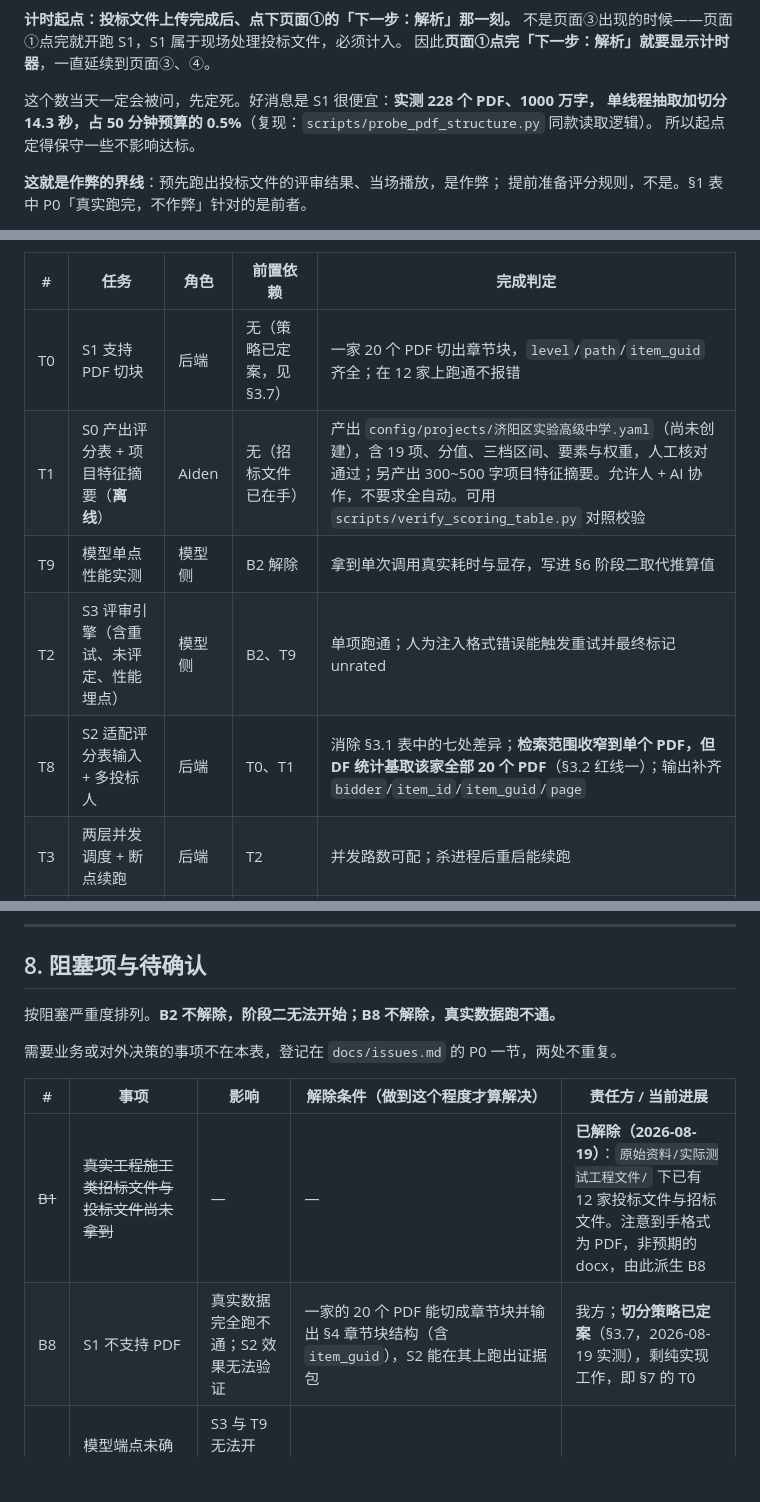
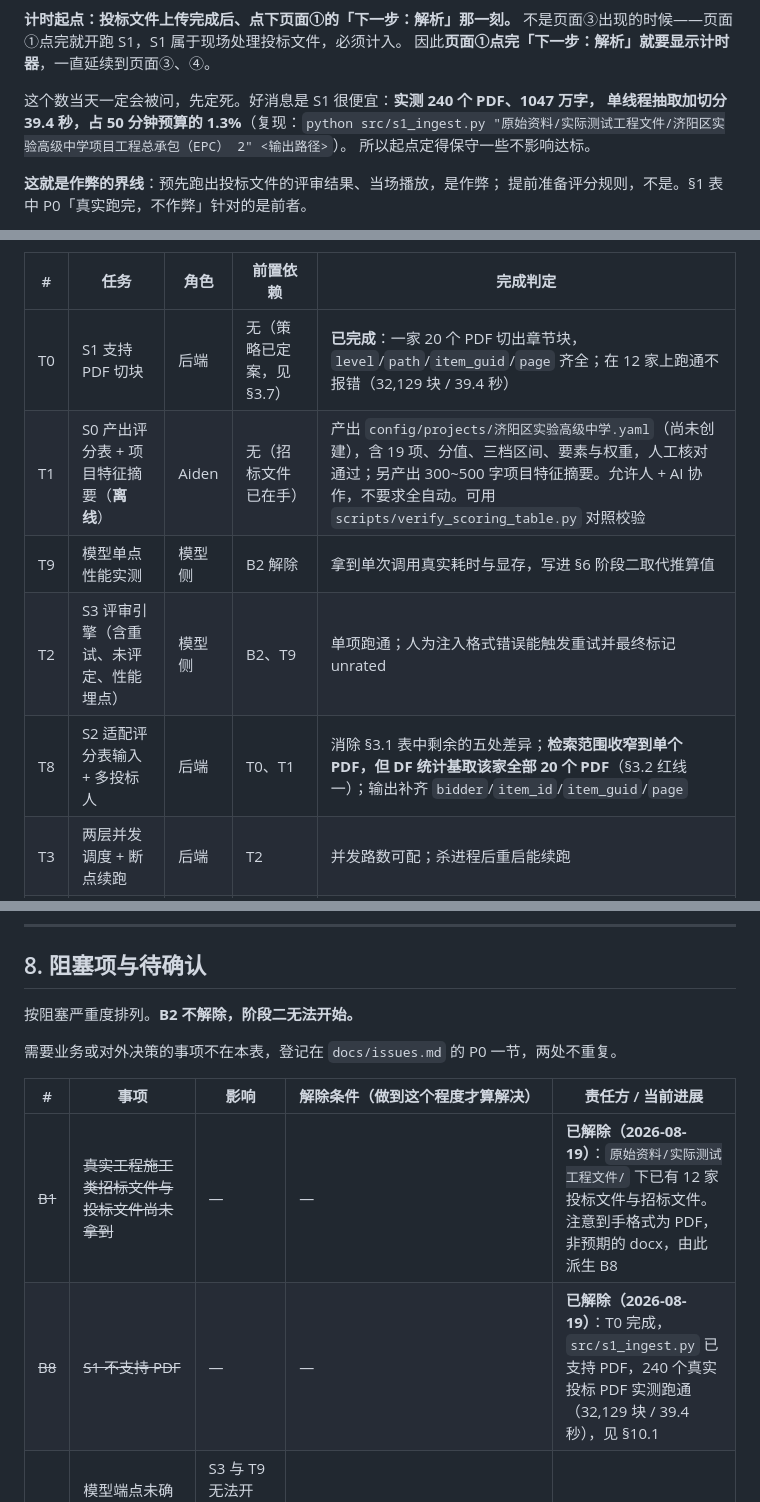
Before and after one commit to YongjianWan/chuanweibiao-agent, a Markdown page: README.md, 3 parts joined by grey strips. GitHub-like rendering; blank space fills up the shorter version.

```diff
--- a/README.md
+++ b/README.md
@@ -88,8 +88,8 @@
 不是页面③出现的时候——页面①点完就开跑 S1，S1 属于现场处理投标文件，必须计入。
 因此**页面①点完「下一步：解析」就要显示计时器**，一直延续到页面③、④。
 
-这个数当天一定会被问，先定死。好消息是 S1 很便宜：**实测 228 个 PDF、1000 万字，
-单线程抽取加切分 14.3 秒，占 50 分钟预算的 0.5%**（复现：`scripts/probe_pdf_structure.py` 同款读取逻辑）。
+这个数当天一定会被问，先定死。好消息是 S1 很便宜：**实测 240 个 PDF、1047 万字，
+单线程抽取加切分 39.4 秒，占 50 分钟预算的 1.3%**（复现：`python src/s1_ingest.py "原始资料/实际测试工程文件/济阳区实验高级中学项目工程总承包（EPC） 2" <输出路径>`）。
 所以起点定得保守一些不影响达标。
 
 **这就是作弊的界线**：预先跑出投标文件的评审结果、当场播放，是作弊；
@@ -1102,11 +1101,11 @@ T9 单点实测的重点相应改变：不只测单次耗时，要测并发 N
 
 | # | 任务 | 角色 | 前置依赖 | 完成判定 |
 |---|---|---|---|---|
-| T0 | S1 支持 PDF 切块 | 后端 | 无（策略已定案，见 §3.7） | 一家 20 个 PDF 切出章节块，`level`/`path`/`item_guid` 齐全；在 12 家上跑通不报错 |
+| T0 | S1 支持 PDF 切块 | 后端 | 无（策略已定案，见 §3.7） | **已完成**：一家 20 个 PDF 切出章节块，`level`/`path`/`item_guid`/`page` 齐全；在 12 家上跑通不报错（32,129 块 / 39.4 秒） |
 | T1 | S0 产出评分表 + 项目特征摘要（**离线**） | Aiden | 无（招标文件已在手） | 产出 `config/projects/济阳区实验高级中学.yaml`（尚未创建），含 19 项、分值、三档区间、要素与权重，人工核对通过；另产出 300~500 字项目特征摘要。允许人 + AI 协作，不要求全自动。可用 `scripts/verify_scoring_table.py` 对照校验 |
 | T9 | 模型单点性能实测 | 模型侧 | B2 解除 | 拿到单次调用真实耗时与显存，写进 §6 阶段二取代推算值 |
 | T2 | S3 评审引擎（含重试、未评定、性能埋点） | 模型侧 | B2、T9 | 单项跑通；人为注入格式错误能触发重试并最终标记 unrated |
-| T8 | S2 适配评分表输入 + 多投标人 | 后端 | T0、T1 | 消除 §3.1 表中的七处差异；**检索范围收窄到单个 PDF，但 DF 统计基取该家全部 20 个 PDF**（§3.2 红线一）；输出补齐 `bidder`/`item_id`/`item_guid`/`page` |
+| T8 | S2 适配评分表输入 + 多投标人 | 后端 | T0、T1 | 消除 §3.1 表中剩余的五处差异；**检索范围收窄到单个 PDF，但 DF 统计基取该家全部 20 个 PDF**（§3.2 红线一）；输出补齐 `bidder`/`item_id`/`item_guid`/`page` |
 | T3 | 两层并发调度 + 断点续跑 | 后端 | T2 | 并发路数可配；杀进程后重启能续跑 |
 | T4 | ~~性能埋点与报告输出~~ | — | — | **已拆分**：埋点并入 T2，报告渲染并入 T6 |
 | T5 | 静态原型：页面 ①②③ | 前端 | §5.3 设计 | 三页可点击跳转，页面③滚动区能用假数据按 §5.1 的实时标准演示 |
@@ -1136,14 +1135,14 @@ T0 ──→ T8 ──→ T2 ──→ 全量演练 ──→ 交付
 
 ## 8. 阻塞项与待确认
 
-按阻塞严重度排列。**B2 不解除，阶段二无法开始；B8 不解除，真实数据跑不通。**
+按阻塞严重度排列。**B2 不解除，阶段二无法开始。**
 
 需要业务或对外决策的事项不在本表，登记在 `docs/issues.md` 的 P0 一节，两处不重复。
 
 | # | 事项 | 影响 | 解除条件（做到这个程度才算解决） | 责任方 / 当前进展 |
 |---|---|---|---|---|
 | ~~B1~~ | ~~真实工程施工类招标文件与投标文件尚未拿到~~ | — | — | **已解除（2026-08-19）**：`原始资料/实际测试工程文件/` 下已有 12 家投标文件与招标文件。注意到手格式为 PDF，非预期的 docx，由此派生 B8 |
-| B8 | S1 不支持 PDF | 真实数据完全跑不通；S2 效果无法验证 | 一家的 20 个 PDF 能切成章节块并输出 §4 章节块结构（含 `item_guid`），S2 能在其上跑出证据包 | 我方；**切分策略已定案**（§3.7，2026-08-19 实测），剩纯实现工作，即 §7 的 T0 |
+| ~~B8~~ | ~~S1 不支持 PDF~~ | — | — | **已解除（2026-08-19）**：T0 完成，`src/s1_ingest.py` 已支持 PDF，240 个真实投标 PDF 实测跑通（32,129 块 / 39.4 秒），见 §10.1 |
 | B2 | 模型端点未确定（base_url、密钥、模型版本） | S3 与 T9 无法开工；§6 阶段二的算力账全部是无依据推算 | 能用该端点跑通一次带 JSON 输出的调用并拿到 token 计数 | 待确认；已知模型已上线且不可更换 |
 | B3 | 算力规格未定（卡型号、显存、可用卡数） | 并发路数无法定 | 拿到可用卡的型号与显存数，且能实际提交一次任务 | 待申请；口头承诺不算解除。**若 B2 的端点为远程托管，我方采集不到显存，此项数据需对方提供，采集不到就留空，不阻塞交付** |
 | B4 | 项目命名与实际内容不符（见 §0） | 对外汇报口径不一致 | 明确本次交付物的正式名称，并统一到目录名、文档标题、汇报材料 | 待澄清；改目录名会连带影响 `原始资料/` 全部路径引用，需一次性改 |
```
Also changed, not shown: other parts of README.md (+27 -15 lines).
